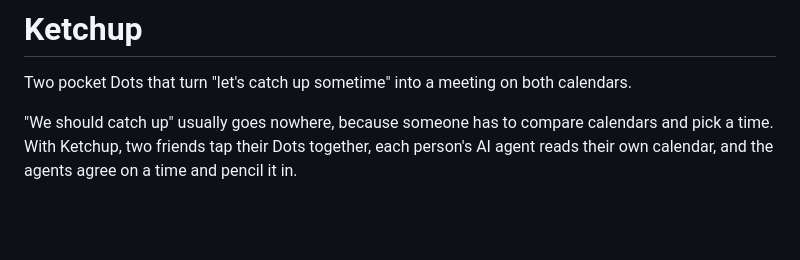
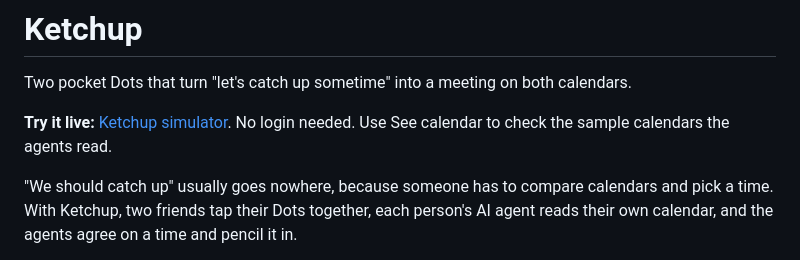
Before and after one commit to reenj01/Ketchup, a Markdown page: README.md, the part around the change. Rendered like a GitHub page; blank space fills up the shorter version.

Commit message:
README: live simulator link at the top

```diff
--- a/README.md
+++ b/README.md
@@ -1,6 +1,8 @@
 # Ketchup
 
 Two pocket Dots that turn "let's catch up sometime" into a meeting on both calendars.
+
+**Try it live:** [Ketchup simulator](https://ireenjeang0726--ketchup-sim-web.us-east.modal.run). No login needed. Use See calendar to check the sample calendars the agents read.
 
 "We should catch up" usually goes nowhere, because someone has to compare calendars
 and pick a time. With Ketchup, two friends tap their Dots together, each person's
```
